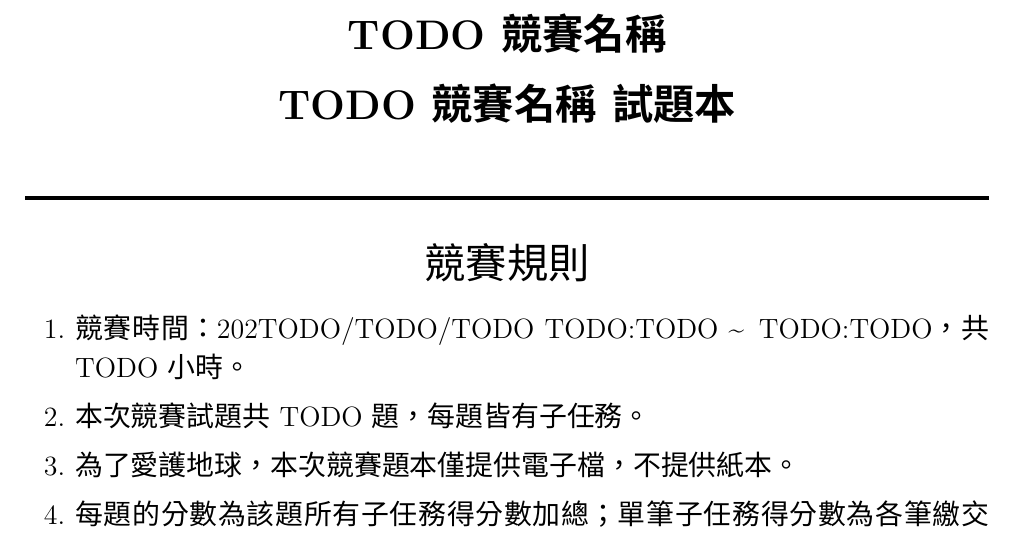
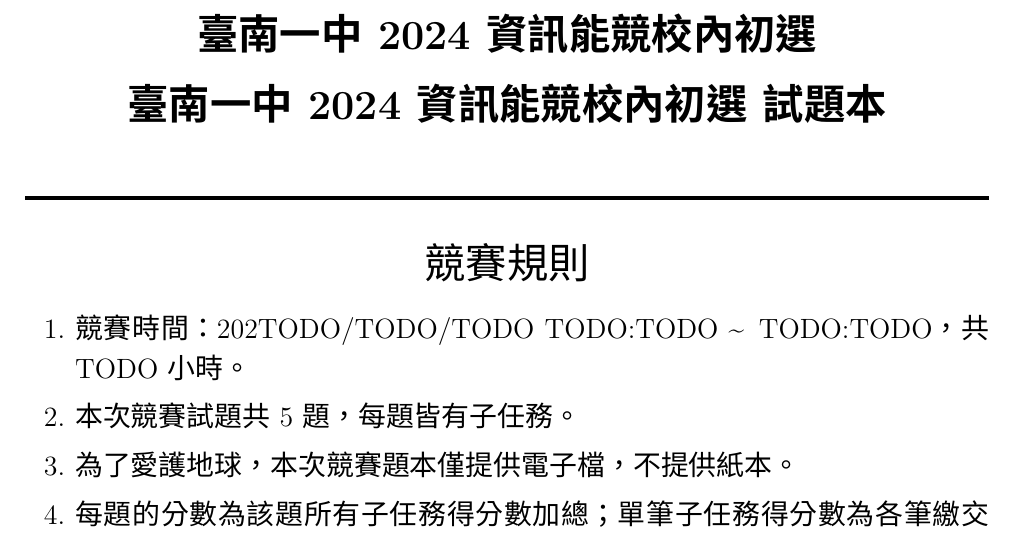
Before and after one commit to TNFSH-Programming-Contest/2024NHSPC-TNFSH-Pre, a LaTeX document (cover.tex): part of page 1 of 2, cut at the place of the change. Compiled offline with XeLaTeX.

Commit message:
Update cover.tex

```diff
--- a/cover.tex
+++ b/cover.tex
@@ -14,9 +14,9 @@
 \begin{document}
 
 \begin{center}
-\textbf{\huge TODO競賽名稱}\\
+\textbf{\huge 臺南一中2024資訊能競校內初選}\\
 \vspace{5mm}
-\textbf{\huge TODO競賽名稱\ 試題本}\\
+\textbf{\huge 臺南一中2024資訊能競校內初選\ 試題本}\\
 \vspace{10mm}
 \rule{17cm}{2pt}\\
 \vspace{5mm}
@@ -28,7 +28,7 @@
 \begin{enumerate}
     \setlength\itemsep{0.5pt}
     \item 競賽時間：202TODO/TODO/TODO TODO:TODO \textasciitilde \, TODO:TODO，共 TODO 小時。
-    \item 本次競賽試題共 TODO 題，每題皆有子任務。
+    \item 本次競賽試題共 5 題，每題皆有子任務。
     \item 為了愛護地球，本次競賽題本僅提供電子檔，不提供紙本。
     \item 每題的分數為該題所有子任務得分數加總；單筆子任務得分數為各筆繳交在該筆得到的最大分數。
     \item 本次初選比照南區賽提供記分板，複選比照全國賽不提供記分板。
```
